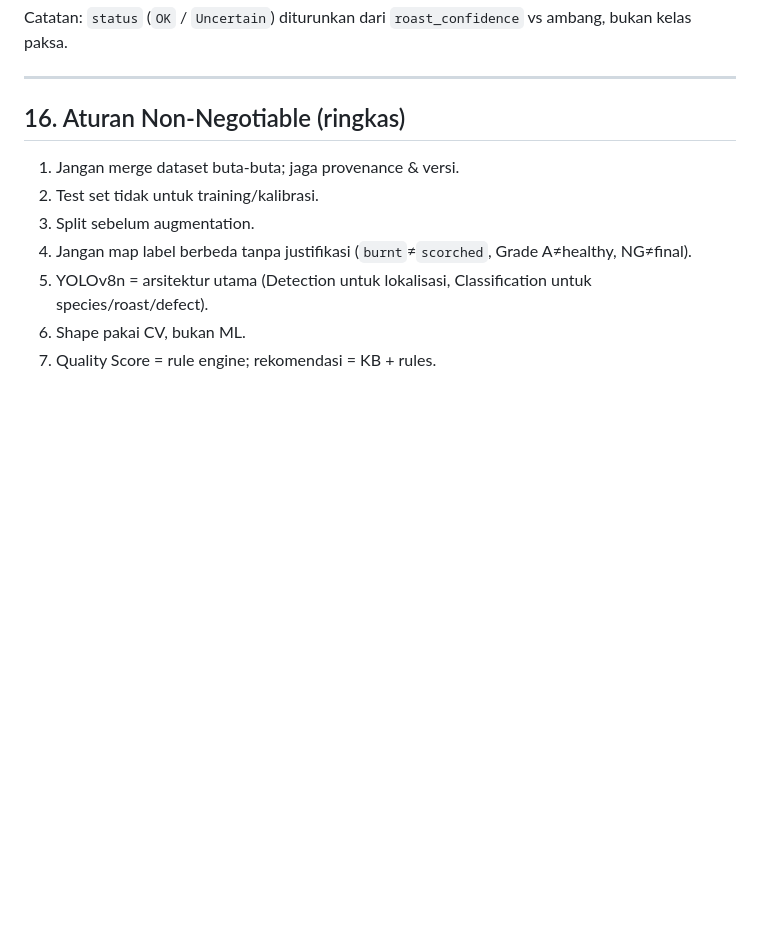
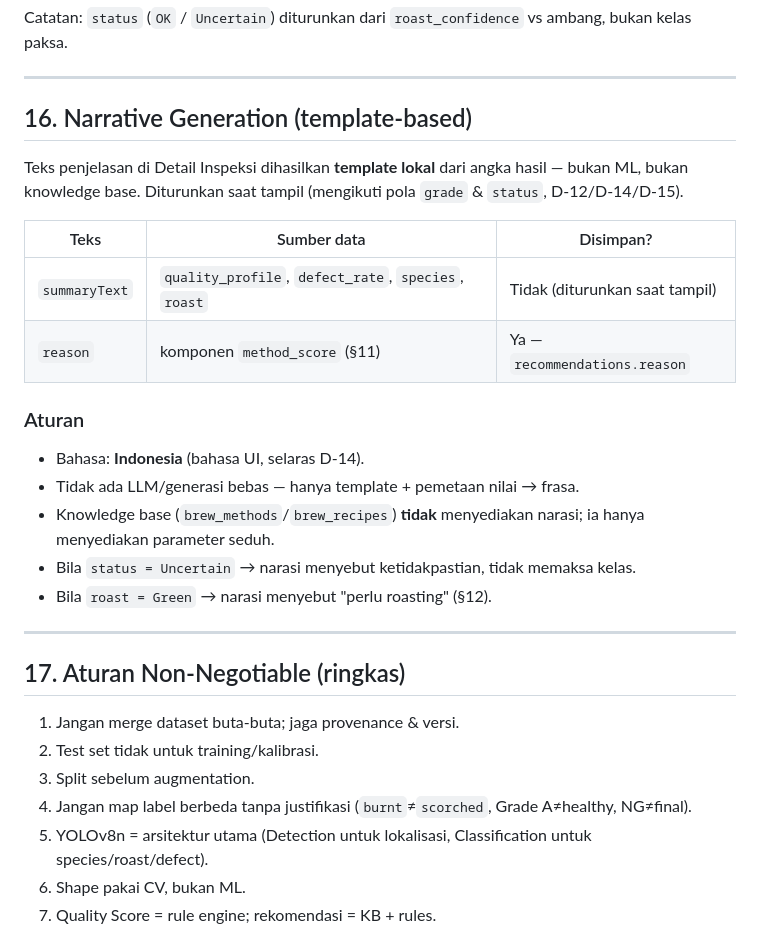
Before and after one commit to AhmadKevin000/roastmate_app, a Markdown page: docs/ARCHITECTURE_ML.md, the part around the change. Rendered like a GitHub page; blank space fills up the shorter version.

Commit message:
docs: update ML and mobile architectures with template-based narrative generation

```diff
--- a/docs/ARCHITECTURE_ML.md
+++ b/docs/ARCHITECTURE_ML.md
@@ -356,7 +356,25 @@ Catatan: `status` (`OK` / `Uncertain`) diturunkan dari `roast_confidence` vs amb
 
 ---
 
-## 16. Aturan Non-Negotiable (ringkas)
+## 16. Narrative Generation (template-based)
+
+Teks penjelasan di Detail Inspeksi dihasilkan **template lokal** dari angka hasil — bukan ML, bukan knowledge base. Diturunkan saat tampil (mengikuti pola `grade` & `status`, D-12/D-14/D-15).
+
+| Teks | Sumber data | Disimpan? |
+|---|---|---|
+| `summaryText` | `quality_profile`, `defect_rate`, `species`, `roast` | Tidak (diturunkan saat tampil) |
+| `reason` | komponen `method_score` (§11) | Ya — `recommendations.reason` |
+
+### Aturan
+- Bahasa: **Indonesia** (bahasa UI, selaras D-14).
+- Tidak ada LLM/generasi bebas — hanya template + pemetaan nilai → frasa.
+- Knowledge base (`brew_methods`/`brew_recipes`) **tidak** menyediakan narasi; ia hanya menyediakan parameter seduh.
+- Bila `status = Uncertain` → narasi menyebut ketidakpastian, tidak memaksa kelas.
+- Bila `roast = Green` → narasi menyebut "perlu roasting" (§12).
+
+---
+
+## 17. Aturan Non-Negotiable (ringkas)
 
 1. Jangan merge dataset buta-buta; jaga provenance & versi.
 2. Test set tidak untuk training/kalibrasi.
```
Also changed, not shown: docs/ARCHITECTURE_MOBILE.md (+1 -1 lines).
